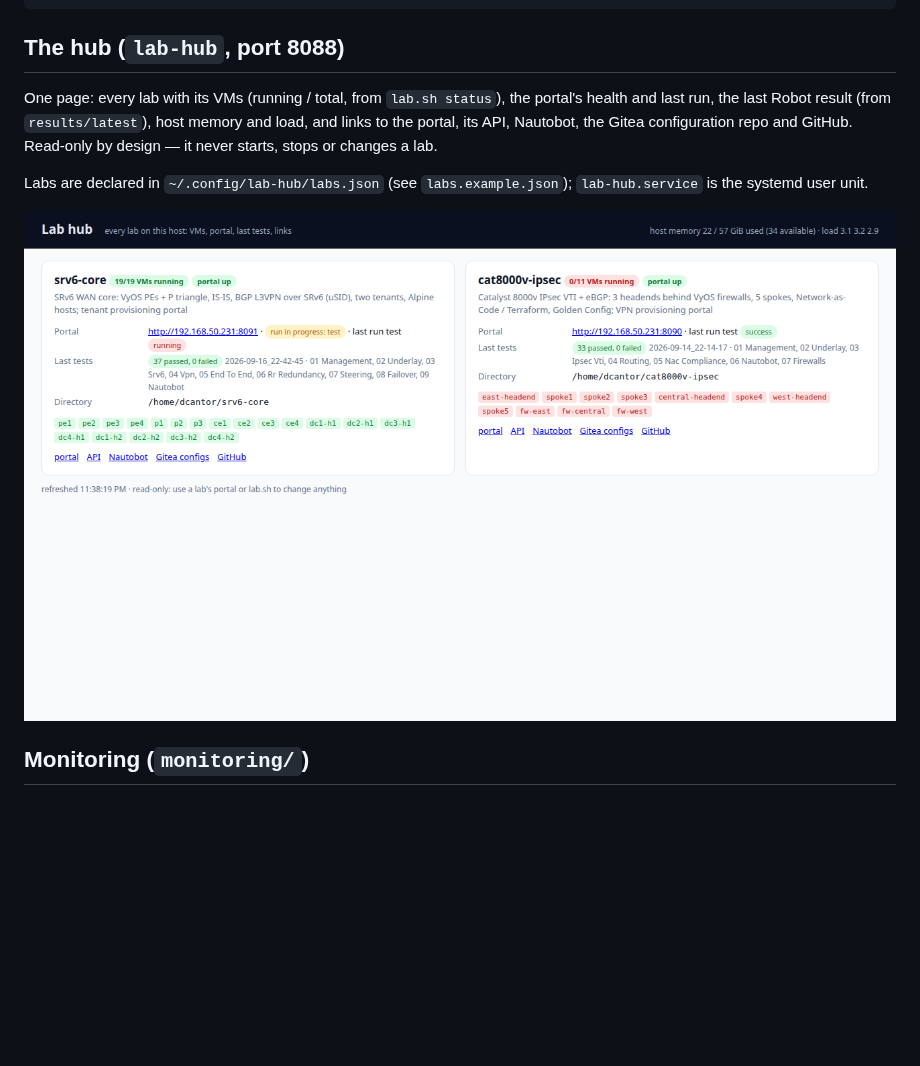
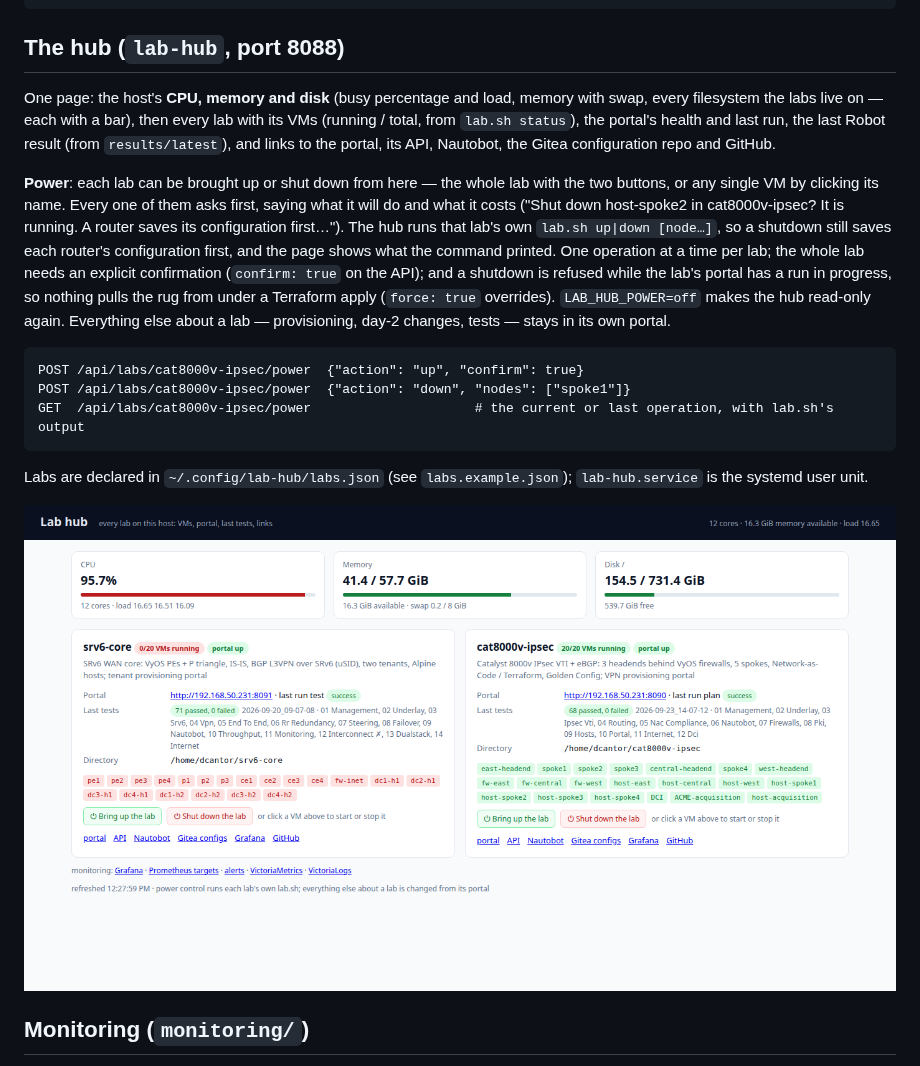
Before and after one commit to dcantor/lab-portal, a Markdown page: README.md, the part around the change. Rendered like a GitHub page; pictures changed too: docs/hub.png; blank space fills up the shorter version.

````diff
--- a/README.md
+++ b/README.md
@@ -29,9 +29,22 @@ install_runs_api(app, registry, resume_factory=lambda d: Run(d["mode"], d.get("o
 ```
 
 ## The hub (`lab-hub`, port 8088)
-One page: every lab with its VMs (running / total, from `lab.sh status`), the portal's health and last run, the last
-Robot result (from `results/latest`), host memory and load, and links to the portal, its API, Nautobot, the Gitea
-configuration repo and GitHub. Read-only by design — it never starts, stops or changes a lab.
+One page: the host's **CPU, memory and disk** (busy percentage and load, memory with swap, every filesystem the labs
+live on — each with a bar), then every lab with its VMs (running / total, from `lab.sh status`), the portal's health and
+last run, the last Robot result (from `results/latest`), and links to the portal, its API, Nautobot, the Gitea
+configuration repo and GitHub.
+
+**Power**: each lab can be brought up or shut down from here — the whole lab with the two buttons, or any single VM by
+clicking its name. Every one of them asks first, saying what it will do and what it costs ("Shut down host-spoke2 in
+cat8000v-ipsec? It is running. A router saves its configuration first…"). The hub runs that lab's own `lab.sh up|down [node…]`, so a shutdown still saves each router's
+configuration first, and the page shows what the command printed. One operation at a time per lab; the whole lab needs
+an explicit confirmation (`confirm: true` on the API); and a shutdown is refused while the lab's portal has a run in
+progress, so nothing pulls the rug from under a Terraform apply (`force: true` overrides). `LAB_HUB_POWER=off` makes
+the hub read-only again. Everything else about a lab — provisioning, day-2 changes, tests — stays in its own portal.
+
+    POST /api/labs/cat8000v-ipsec/power  {"action": "up", "confirm": true}
+    POST /api/labs/cat8000v-ipsec/power  {"action": "down", "nodes": ["spoke1"]}
+    GET  /api/labs/cat8000v-ipsec/power                     # the current or last operation, with lab.sh's output
 
 Labs are declared in `~/.config/lab-hub/labs.json` (see `labs.example.json`); `lab-hub.service` is the systemd user unit.
 
````
Also changed, not shown: 2 other files.
